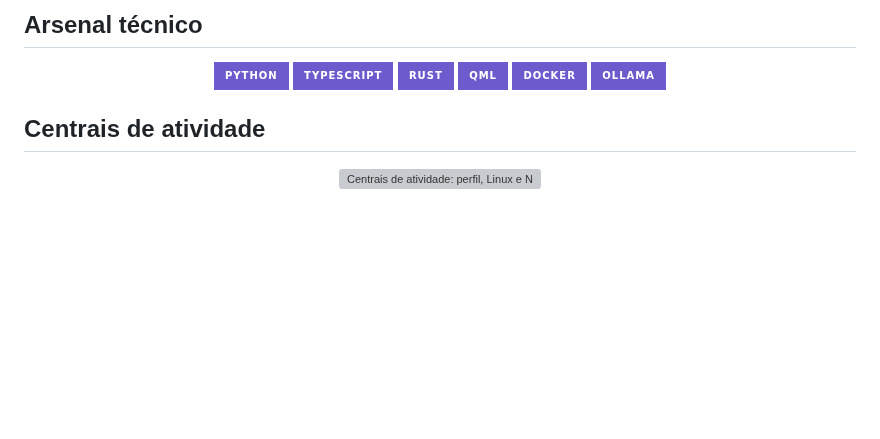
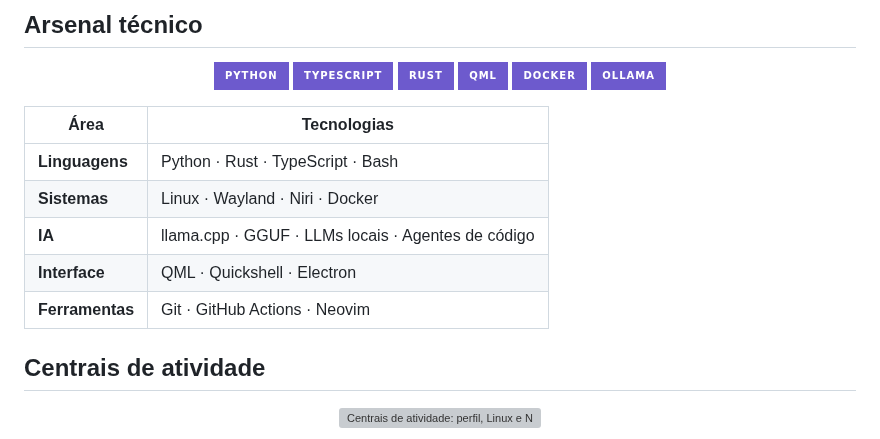
Before and after one commit to NoctuaCoder/NoctuaCoder, a Markdown page: README.pt-BR.md, the part around the change. Drawn GitHub-style; badges without logos; blank space fills up the shorter version; grey boxes are pictures that could not be loaded.

```diff
--- a/README.pt-BR.md
+++ b/README.pt-BR.md
@@ -64,6 +64,14 @@ No `noctua-niri`, isso significa melhorar screenshots, instruções de instalaç
 
 </div>
 
+| Área | Tecnologias |
+|---|---|
+| **Linguagens** | Python · Rust · TypeScript · Bash |
+| **Sistemas** | Linux · Wayland · Niri · Docker |
+| **IA** | llama.cpp · GGUF · LLMs locais · Agentes de código |
+| **Interface** | QML · Quickshell · Electron |
+| **Ferramentas** | Git · GitHub Actions · Neovim |
+
 ## Centrais de atividade
 
 <div align="center">
```
Also changed, not shown: README.md (+8 -0 lines).
